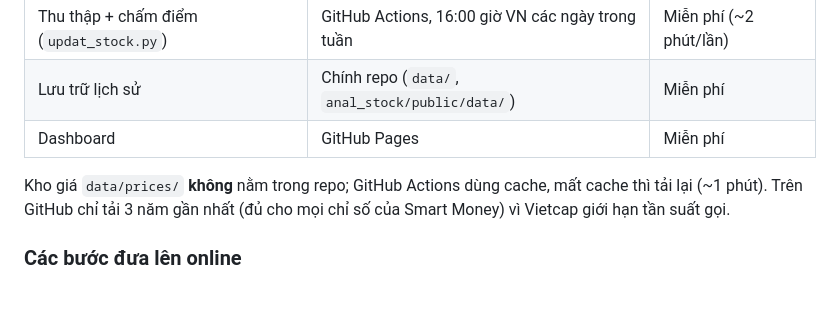
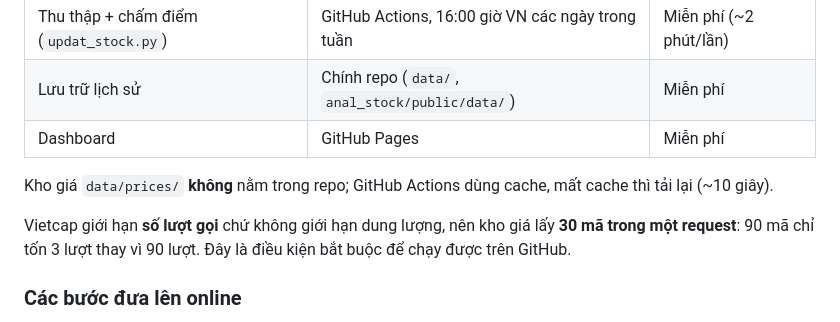
Before and after one commit to Hoang-Minh-Nghia/stock_anl, a Markdown page: README.md, the part around the change. Drawn GitHub-style; blank space fills up the shorter version.

Commit message:
Cap nhat tai lieu ve lay gia theo lo

```diff
--- a/README.md
+++ b/README.md
@@ -90,8 +90,10 @@ Không cần database, không cần backend, không cần secret nào.
 | Lưu trữ lịch sử | Chính repo (`data/`, `anal_stock/public/data/`) | Miễn phí |
 | Dashboard | GitHub Pages | Miễn phí |
 
-Kho giá `data/prices/` **không** nằm trong repo; GitHub Actions dùng cache, mất cache thì tải lại (~1 phút).
-Trên GitHub chỉ tải 3 năm gần nhất (đủ cho mọi chỉ số của Smart Money) vì Vietcap giới hạn tần suất gọi.
+Kho giá `data/prices/` **không** nằm trong repo; GitHub Actions dùng cache, mất cache thì tải lại (~10 giây).
+
+Vietcap giới hạn **số lượt gọi** chứ không giới hạn dung lượng, nên kho giá lấy **30 mã trong một request**:
+90 mã chỉ tốn 3 lượt thay vì 90 lượt. Đây là điều kiện bắt buộc để chạy được trên GitHub.
 
 ### Các bước đưa lên online
 
```
Also changed, not shown: CHECKLIST.md (+1 -0 lines).
